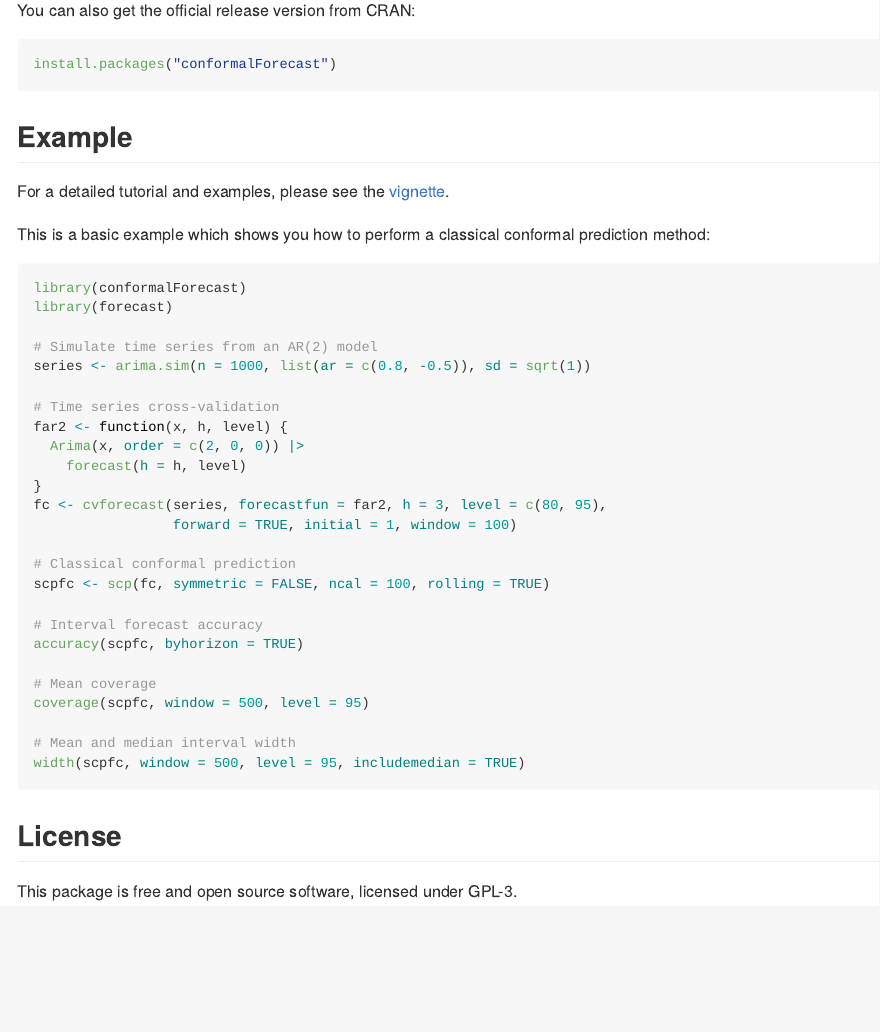
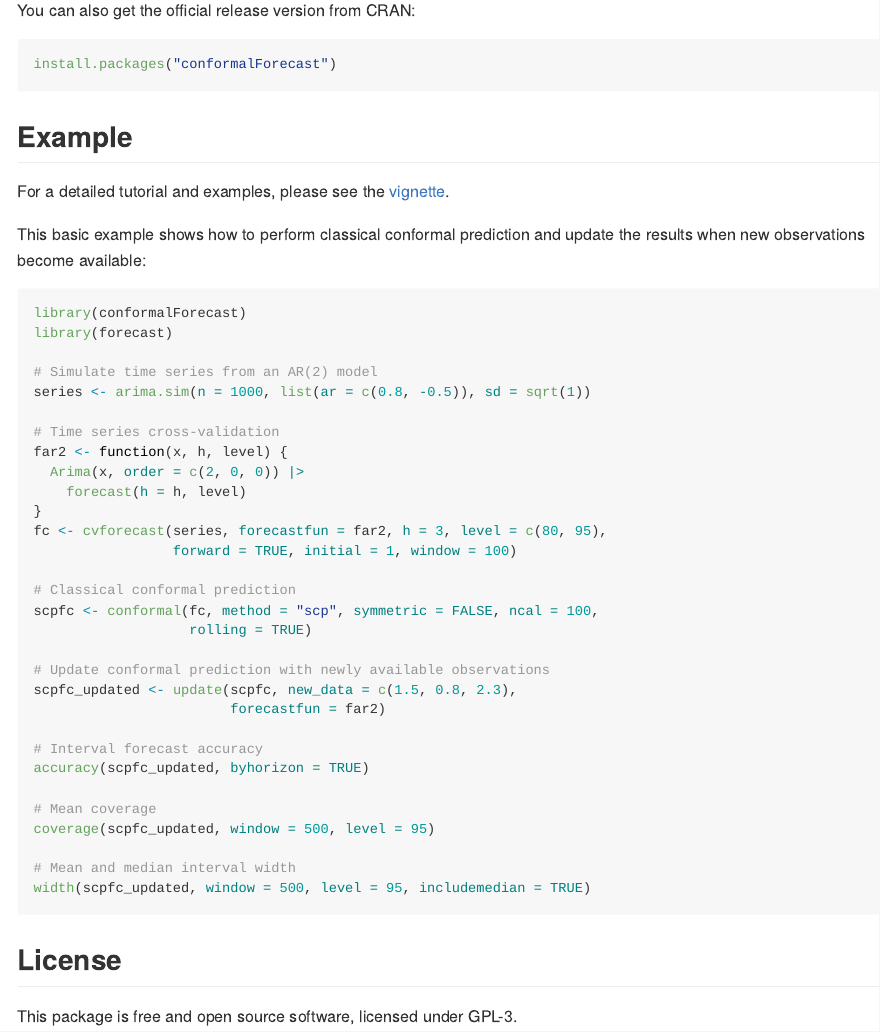
Before and after one commit to xqnwang/conformalForecast, an R Markdown document (README.Rmd): the page in a window 1100 px wide, from 400 px down. The pictures show the output file README.md that the author committed with the source, drawn offline in the style of GitHub; badge pictures from the web are left out.

Commit message:
Use conformal and update in README example

````diff
--- a/README.Rmd
+++ b/README.Rmd
@@ -43,7 +43,7 @@ install.packages("conformalForecast")
 
 For a detailed tutorial and examples, please see the [vignette](https://xqnwang.github.io/conformalForecast/articles/conformalForecast.html).
 
-This is a basic example which shows you how to perform a classical conformal prediction method:
+This basic example shows how to perform classical conformal prediction and update the results when new observations become available:
 
 ``` r
 library(conformalForecast)
@@ -61,16 +61,21 @@ fc <- cvforecast(series, forecastfun = far2, h = 3, level = c(80, 95),
                  forward = TRUE, initial = 1, window = 100)
 
 # Classical conformal prediction
-scpfc <- scp(fc, symmetric = FALSE, ncal = 100, rolling = TRUE)
+scpfc <- conformal(fc, method = "scp", symmetric = FALSE, ncal = 100,
+                   rolling = TRUE)
+
+# Update conformal prediction with newly available observations
+scpfc_updated <- update(scpfc, new_data = c(1.5, 0.8, 2.3),
+                        forecastfun = far2)
 
 # Interval forecast accuracy
-accuracy(scpfc, byhorizon = TRUE)
+accuracy(scpfc_updated, byhorizon = TRUE)
 
 # Mean coverage
-coverage(scpfc, window = 500, level = 95)
+coverage(scpfc_updated, window = 500, level = 95)
 
 # Mean and median interval width
-width(scpfc, window = 500, level = 95, includemedian = TRUE)
+width(scpfc_updated, window = 500, level = 95, includemedian = TRUE)
 ```
 
 ## License
````
Also changed, not shown: README.md.
